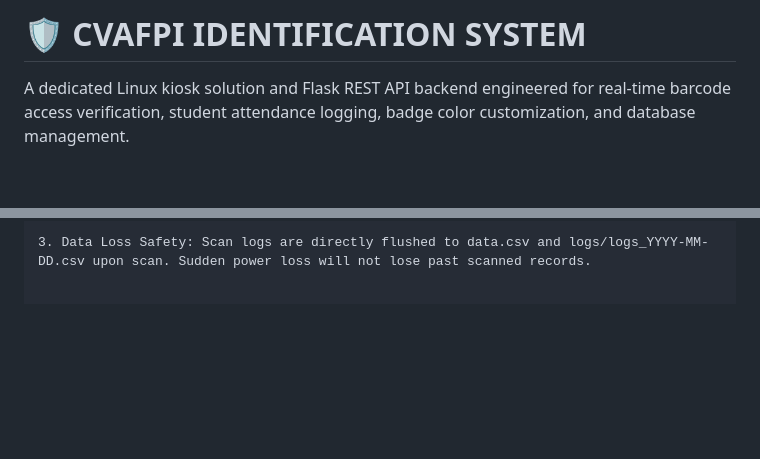
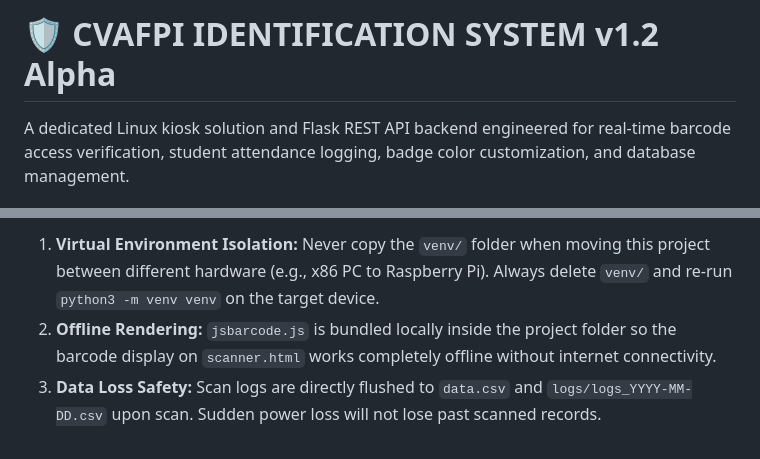
Before and after one commit to CVAFPI/ID-BIO-Project, a Markdown page: README.md, 2 parts joined by grey strips. Rendered like a GitHub page; blank space fills up the shorter version.

```diff
--- a/README.md
+++ b/README.md
@@ -1,4 +1,4 @@
-# 🛡️ CVAFPI IDENTIFICATION SYSTEM
+# 🛡️ CVAFPI IDENTIFICATION SYSTEM v1.2 Alpha
 
 A dedicated Linux kiosk solution and Flask REST API backend engineered for real-time barcode access verification, student attendance logging, badge color customization, and database management.
 
@@ -103,2 +126,4 @@ cp ~/"Projects/ID Bio HTML Project/id_bio.desktop" ~/.config/autostart/
 
-3. Data Loss Safety: Scan logs are directly flushed to data.csv and logs/logs_YYYY-MM-DD.csv upon scan. Sudden power loss will not lose past scanned records.
+1. **Virtual Environment Isolation:** Never copy the `venv/` folder when moving this project between different hardware (e.g., x86 PC to Raspberry Pi). Always delete `venv/` and re-run `python3 -m venv venv` on the target device.
+2. **Offline Rendering:** `jsbarcode.js` is bundled locally inside the project folder so the barcode display on `scanner.html` works completely offline without internet connectivity.
+3. **Data Loss Safety:** Scan logs are directly flushed to `data.csv` and `logs/logs_YYYY-MM-DD.csv` upon scan. Sudden power loss will not lose past scanned records.
```
Also changed, not shown: other parts of README.md (+51 -28 lines).
